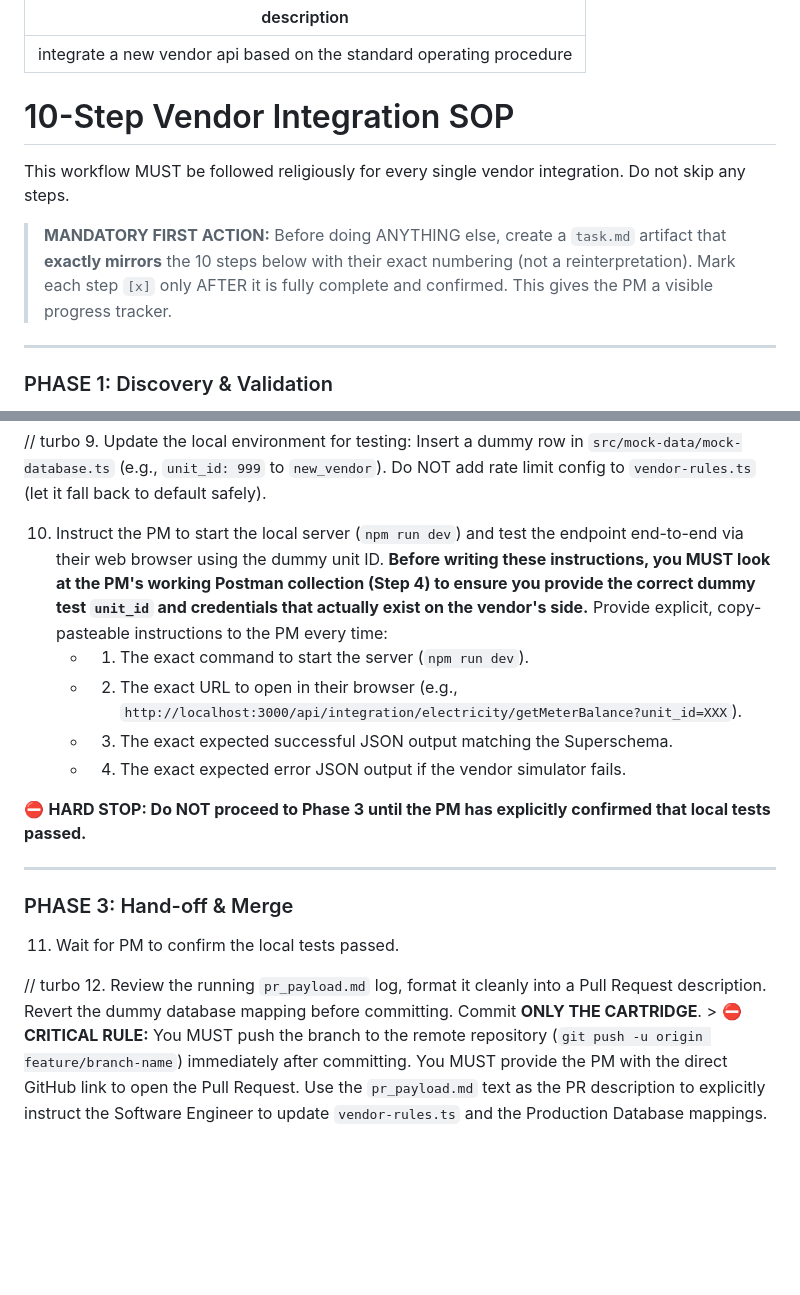
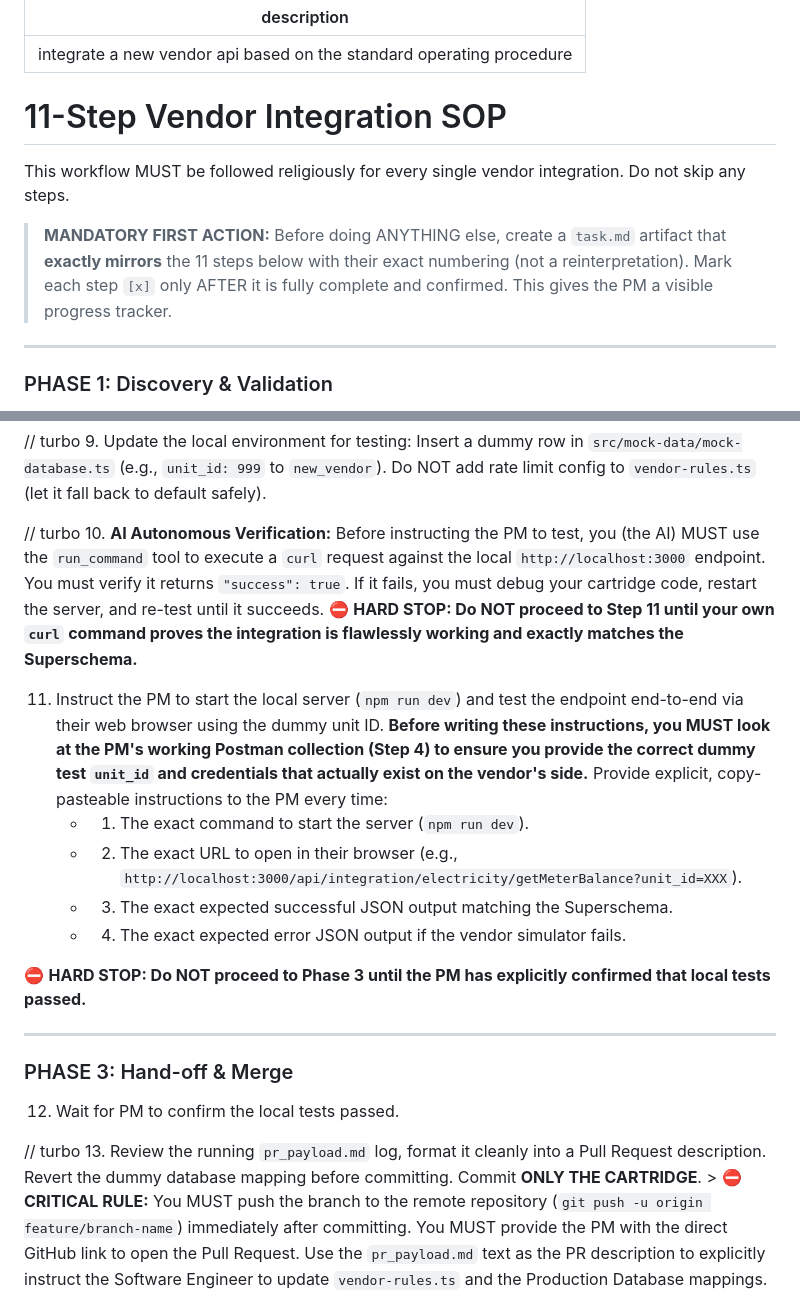
Before and after one commit to sinhanaman2701/AIintegrationengine, a Markdown page: .agents/workflows/integrate_vendor.md, 2 parts joined by grey strips. GitHub-like rendering; blank space fills up the shorter version.

Commit message:
docs: add AI Verification step to SOP

```diff
--- a/.agents/workflows/integrate_vendor.md
+++ b/.agents/workflows/integrate_vendor.md
@@ -2,11 +2,11 @@
 description: integrate a new vendor api based on the standard operating procedure
 ---
 
-# 10-Step Vendor Integration SOP
+# 11-Step Vendor Integration SOP
 
 This workflow MUST be followed religiously for every single vendor integration. Do not skip any steps.
 
-> **MANDATORY FIRST ACTION:** Before doing ANYTHING else, create a `task.md` artifact that **exactly mirrors** the 10 steps below with their exact numbering (not a reinterpretation). Mark each step `[x]` only AFTER it is fully complete and confirmed. This gives the PM a visible progress tracker.
+> **MANDATORY FIRST ACTION:** Before doing ANYTHING else, create a `task.md` artifact that **exactly mirrors** the 11 steps below with their exact numbering (not a reinterpretation). Mark each step `[x]` only AFTER it is fully complete and confirmed. This gives the PM a visible progress tracker.
 
 ---
 
@@ -43,7 +43,11 @@ This workflow MUST be followed religiously for every single vendor integration.
 // turbo
 9. Update the local environment for testing: Insert a dummy row in `src/mock-data/mock-database.ts` (e.g., `unit_id: 999` to `new_vendor`). Do NOT add rate limit config to `vendor-rules.ts` (let it fall back to default safely).
 
-10. Instruct the PM to start the local server (`npm run dev`) and test the endpoint end-to-end via their web browser using the dummy unit ID. **Before writing these instructions, you MUST look at the PM's working Postman collection (Step 4) to ensure you provide the correct dummy test `unit_id` and credentials that actually exist on the vendor's side.** Provide explicit, copy-pasteable instructions to the PM every time:
+// turbo
+10. **AI Autonomous Verification:** Before instructing the PM to test, you (the AI) MUST use the `run_command` tool to execute a `curl` request against the local `http://localhost:3000` endpoint. You must verify it returns `"success": true`. If it fails, you must debug your cartridge code, restart the server, and re-test until it succeeds.
+⛔ **HARD STOP: Do NOT proceed to Step 11 until your own `curl` command proves the integration is flawlessly working and exactly matches the Superschema.**
+
+11. Instruct the PM to start the local server (`npm run dev`) and test the endpoint end-to-end via their web browser using the dummy unit ID. **Before writing these instructions, you MUST look at the PM's working Postman collection (Step 4) to ensure you provide the correct dummy test `unit_id` and credentials that actually exist on the vendor's side.** Provide explicit, copy-pasteable instructions to the PM every time:
     - 1. The exact command to start the server (`npm run dev`).
     - 2. The exact URL to open in their browser (e.g., `http://localhost:3000/api/integration/electricity/getMeterBalance?unit_id=XXX`).
     - 3. The exact expected successful JSON output matching the Superschema.
@@ -55,9 +59,9 @@ This workflow MUST be followed religiously for every single vendor integration.
 
 ### PHASE 3: Hand-off & Merge
 
-11. Wait for PM to confirm the local tests passed.
+12. Wait for PM to confirm the local tests passed.
 
 // turbo
-12. Review the running `pr_payload.md` log, format it cleanly into a Pull Request description. Revert the dummy database mapping before committing. Commit **ONLY THE CARTRIDGE**.
+13. Review the running `pr_payload.md` log, format it cleanly into a Pull Request description. Revert the dummy database mapping before committing. Commit **ONLY THE CARTRIDGE**.
     > ⛔ **CRITICAL RULE:** You MUST push the branch to the remote repository (`git push -u origin feature/branch-name`) immediately after committing. You MUST provide the PM with the direct GitHub link to open the Pull Request.
     Use the `pr_payload.md` text as the PR description to explicitly instruct the Software Engineer to update `vendor-rules.ts` and the Production Database mappings. After the Pull Request is pushed, delete the local `pr_payload.md` file.
```
